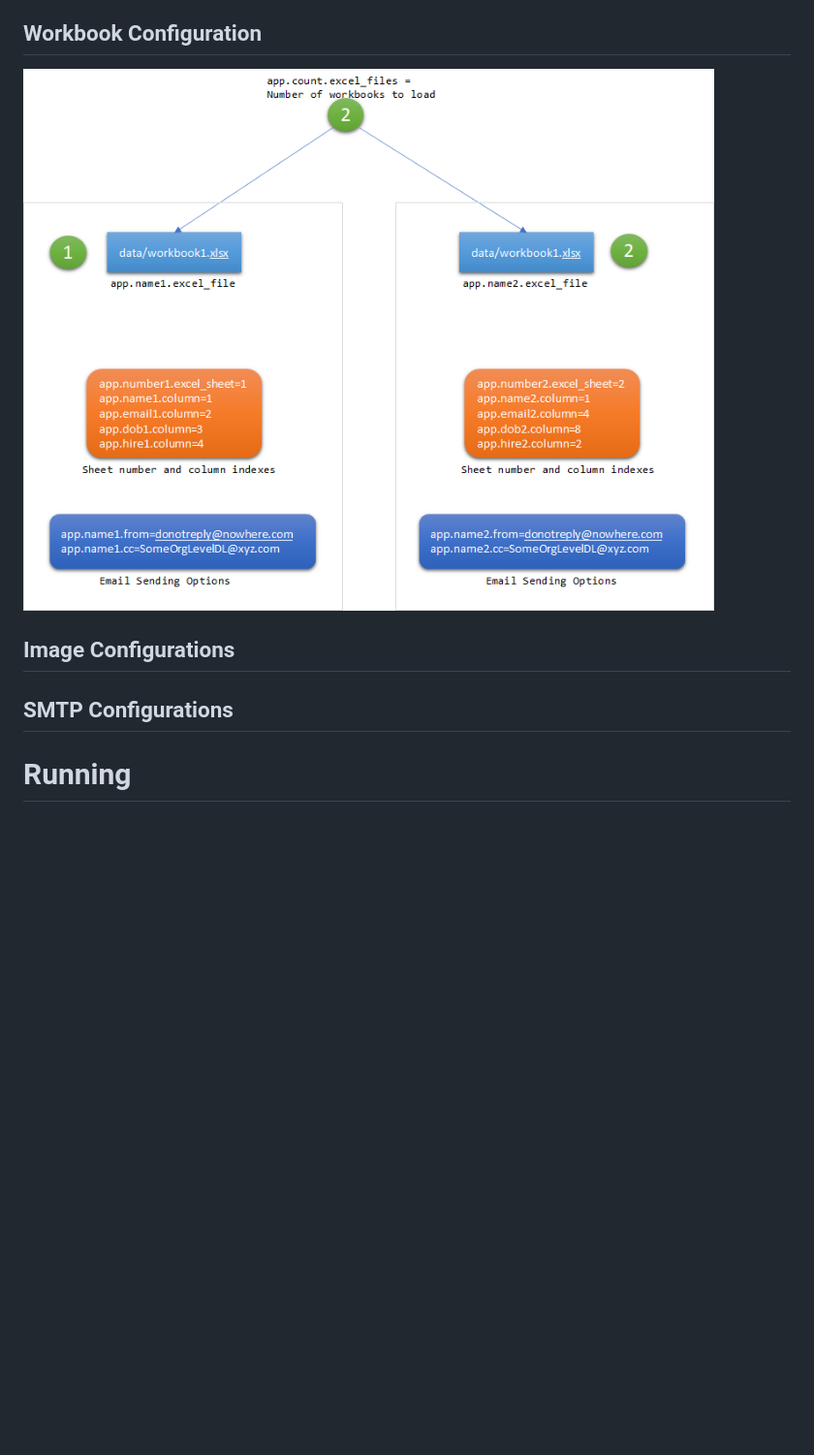
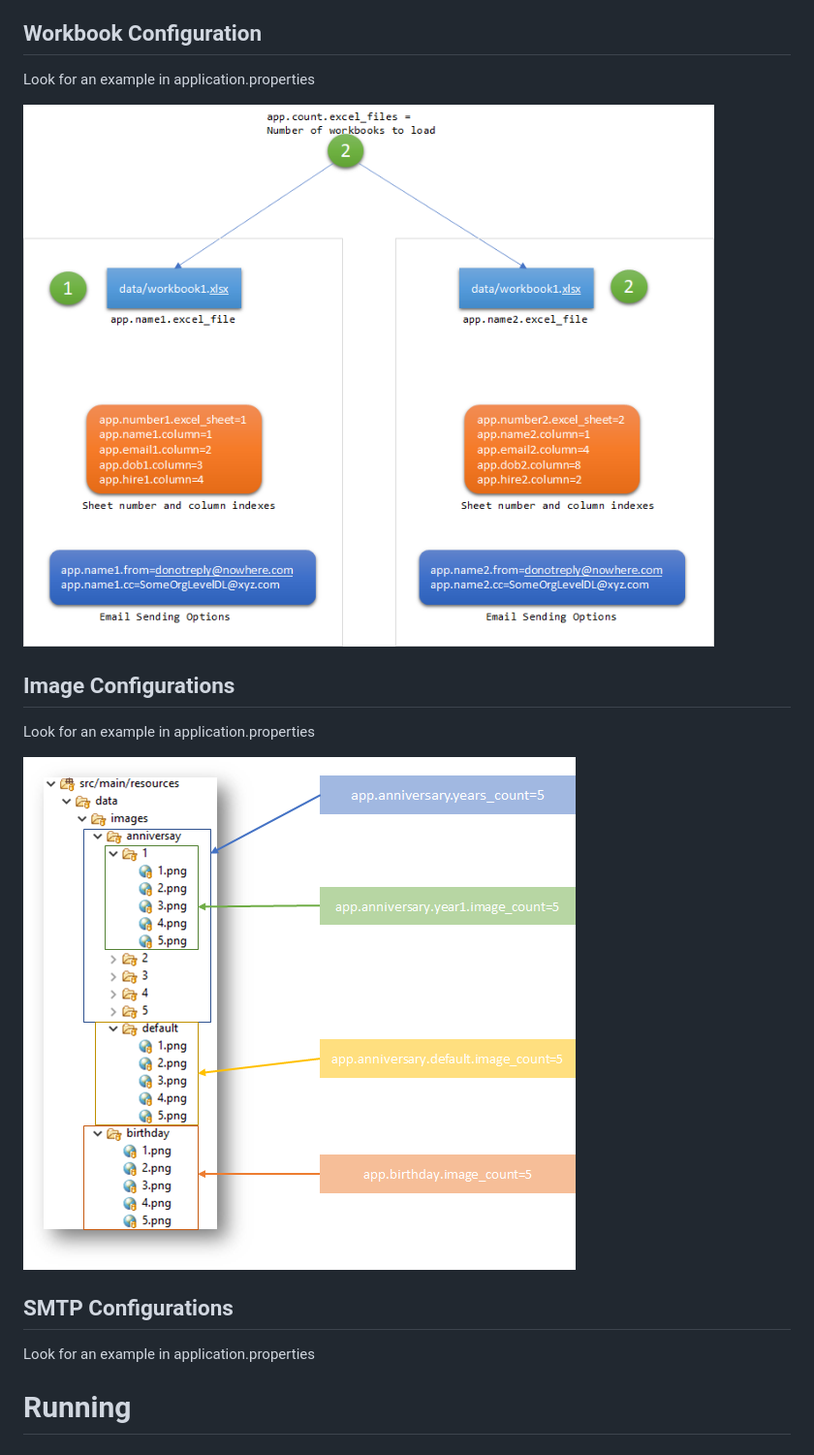
Before and after one commit to mnadeem/wishing-app, a Markdown page: README.md, the part around the change. Shown at 97% size. Rendered like a GitHub page; pictures changed too: docs/image_configurations.png (added); blank space fills up the shorter version.

```diff
--- a/README.md
+++ b/README.md
@@ -23,11 +23,17 @@ There are three types of configurations
 * SMTP Configurations:
 
 ## Workbook Configuration
-![](docs/1.png)
+Look for an example in application.properties
+
+![](docs/workbook_configurations.png)
 
 ## Image Configurations
+Look for an example in application.properties
+
+![](docs/image_configurations.png)
 
 ## SMTP Configurations
+Look for an example in application.properties
 
 # Running
 
```
Also changed, not shown: docs/workbook_configurations.png (renamed from docs/1.png).
